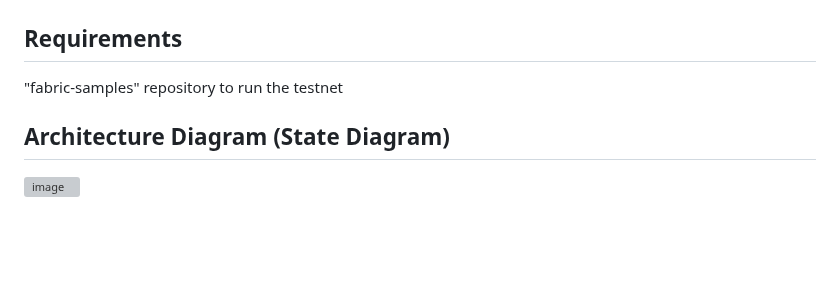
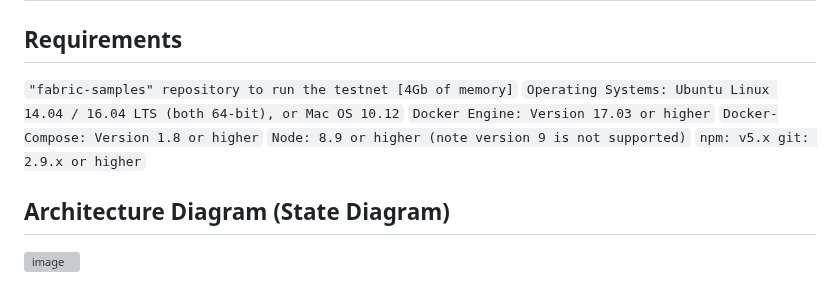
Before and after one commit to LoChingHei/BCDV4025_Project, a Markdown page: README.md, the part around the change. GitHub-like rendering; blank space fills up the shorter version; grey boxes are pictures that could not be loaded.

```diff
--- a/README.md
+++ b/README.md
@@ -20,7 +20,12 @@ Fututre Plans: • Increased Traceability and Transparency: Blockchain will cont
 
 ## Requirements
 
-"fabric-samples" repository to run the testnet
+`"fabric-samples" repository to run the testnet [4Gb of memory]`
+`Operating Systems: Ubuntu Linux 14.04 / 16.04 LTS (both 64-bit), or Mac OS 10.12`
+`Docker Engine: Version 17.03 or higher`
+`Docker-Compose: Version 1.8 or higher`
+`Node: 8.9 or higher (note version 9 is not supported)`
+`npm: v5.x git: 2.9.x or higher`
 
 ## Architecture Diagram (State Diagram)
 
```
